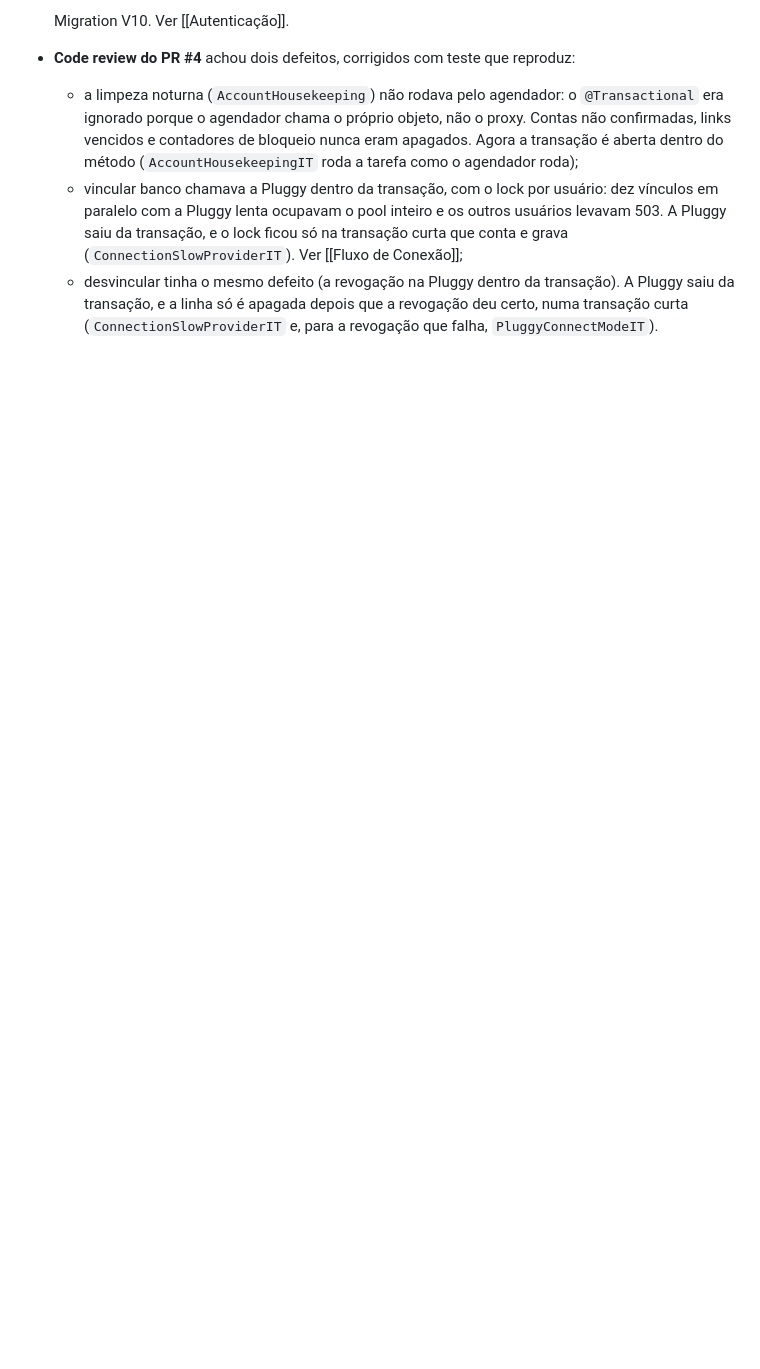
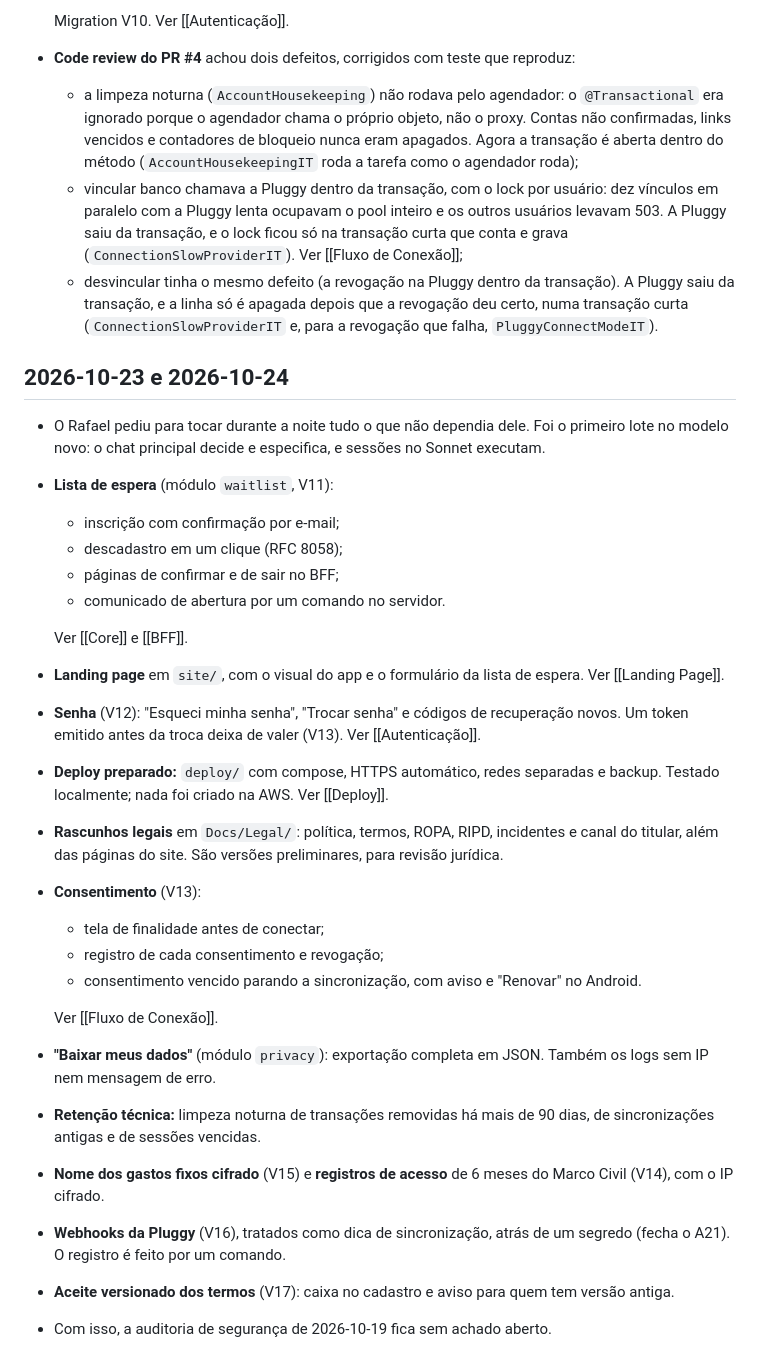
Before and after one commit to rafaeldossanto/Wallet, a Markdown page: Docs/Histórico/Linha do Tempo.md, the part around the change. Drawn GitHub-style; blank space fills up the shorter version.

Commit message:
docs: timeline and plan record the overnight batch of 2026-10-23/24
Waitlist, landing page, password reset, deploy preparation, legal drafts,
consent, data export, retention, encrypted fixed expense names, access
records, Pluggy webhooks and terms acceptance. Main chat entry after
re-running the suites on dev at 3af8870: core 245 unit + 252
integration, BFF 174, app 247, all green.

Co-Authored-By: Claude Opus 5.5 <noreply@anthropic.com>

```diff
--- a/Docs/Histórico/Linha do Tempo.md
+++ b/Docs/Histórico/Linha do Tempo.md
@@ -291,3 +291,39 @@ atualizado: 2026-10-19
   - desvincular tinha o mesmo defeito (a revogação na Pluggy dentro da transação). A Pluggy saiu
     da transação, e a linha só é apagada depois que a revogação deu certo, numa transação curta
     (`ConnectionSlowProviderIT` e, para a revogação que falha, `PluggyConnectModeIT`).
+
+## 2026-10-23 e 2026-10-24
+
+- O Rafael pediu para tocar durante a noite tudo o que não dependia dele. Foi o primeiro lote no
+  modelo novo: o chat principal decide e especifica, e sessões no Sonnet executam.
+- **Lista de espera** (módulo `waitlist`, V11):
+  - inscrição com confirmação por e-mail;
+  - descadastro em um clique (RFC 8058);
+  - páginas de confirmar e de sair no BFF;
+  - comunicado de abertura por um comando no servidor.
+
+  Ver [[Core]] e [[BFF]].
+- **Landing page** em `site/`, com o visual do app e o formulário da lista de espera. Ver
+  [[Landing Page]].
+- **Senha** (V12): "Esqueci minha senha", "Trocar senha" e códigos de recuperação novos. Um
+  token emitido antes da troca deixa de valer (V13). Ver [[Autenticação]].
+- **Deploy preparado:** `deploy/` com compose, HTTPS automático, redes separadas e backup. Testado
+  localmente; nada foi criado na AWS. Ver [[Deploy]].
+- **Rascunhos legais** em `Docs/Legal/`: política, termos, ROPA, RIPD, incidentes e canal do
+  titular, além das páginas do site. São versões preliminares, para revisão jurídica.
+- **Consentimento** (V13):
+  - tela de finalidade antes de conectar;
+  - registro de cada consentimento e revogação;
+  - consentimento vencido parando a sincronização, com aviso e "Renovar" no Android.
+
+  Ver [[Fluxo de Conexão]].
+- **"Baixar meus dados"** (módulo `privacy`): exportação completa em JSON. Também os logs sem IP
+  nem mensagem de erro.
+- **Retenção técnica:** limpeza noturna de transações removidas há mais de 90 dias, de
+  sincronizações antigas e de sessões vencidas.
+- **Nome dos gastos fixos cifrado** (V15) e **registros de acesso** de 6 meses do Marco Civil
+  (V14), com o IP cifrado.
+- **Webhooks da Pluggy** (V16), tratados como dica de sincronização, atrás de um segredo
+  (fecha o A21). O registro é feito por um comando.
+- **Aceite versionado dos termos** (V17): caixa no cadastro e aviso para quem tem versão antiga.
+- Com isso, a auditoria de segurança de 2026-10-19 fica sem achado aberto.
```
Also changed, not shown: Docs/Plano/Plano de Implementação.md (+14 -7 lines).
